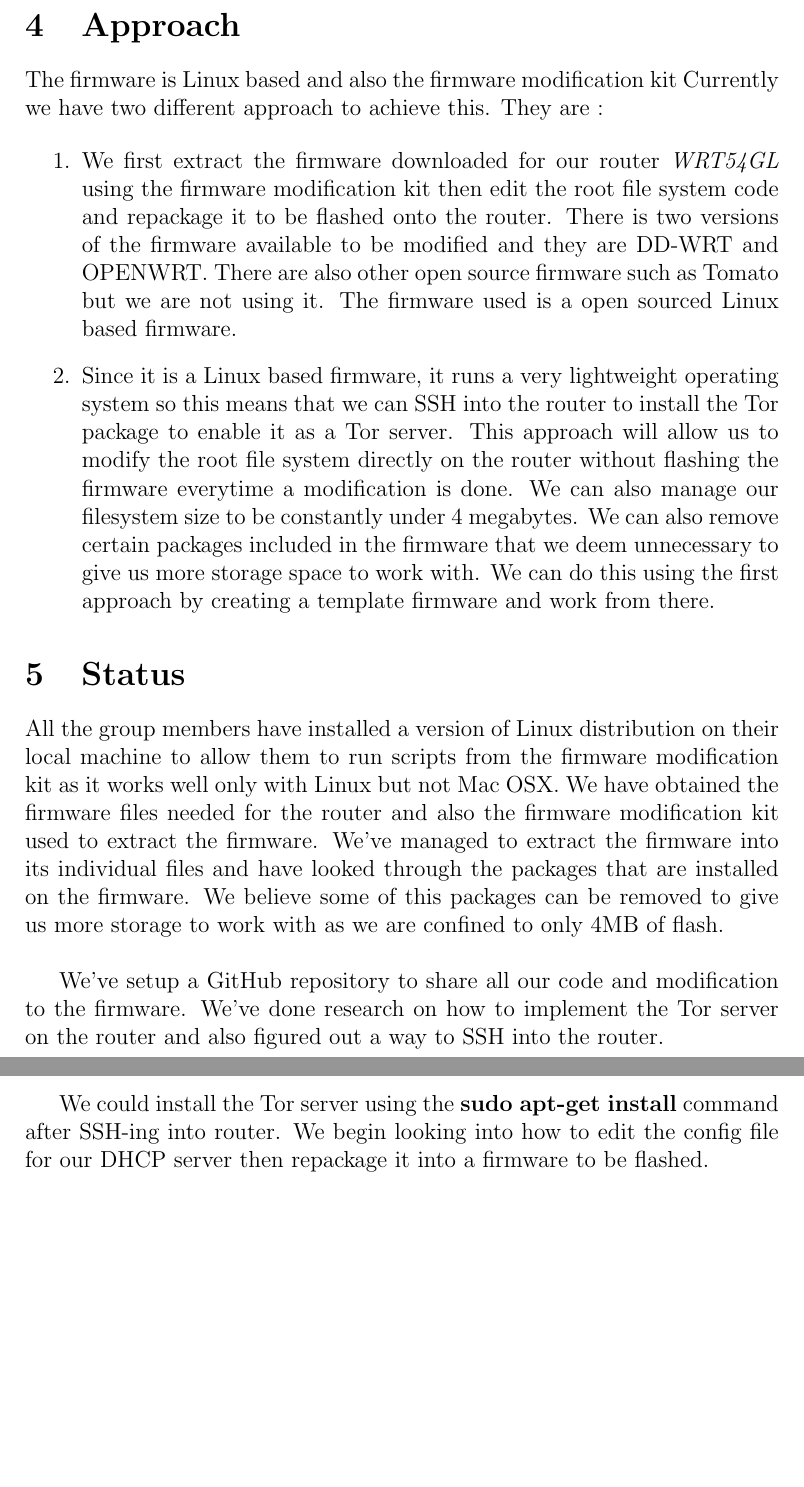
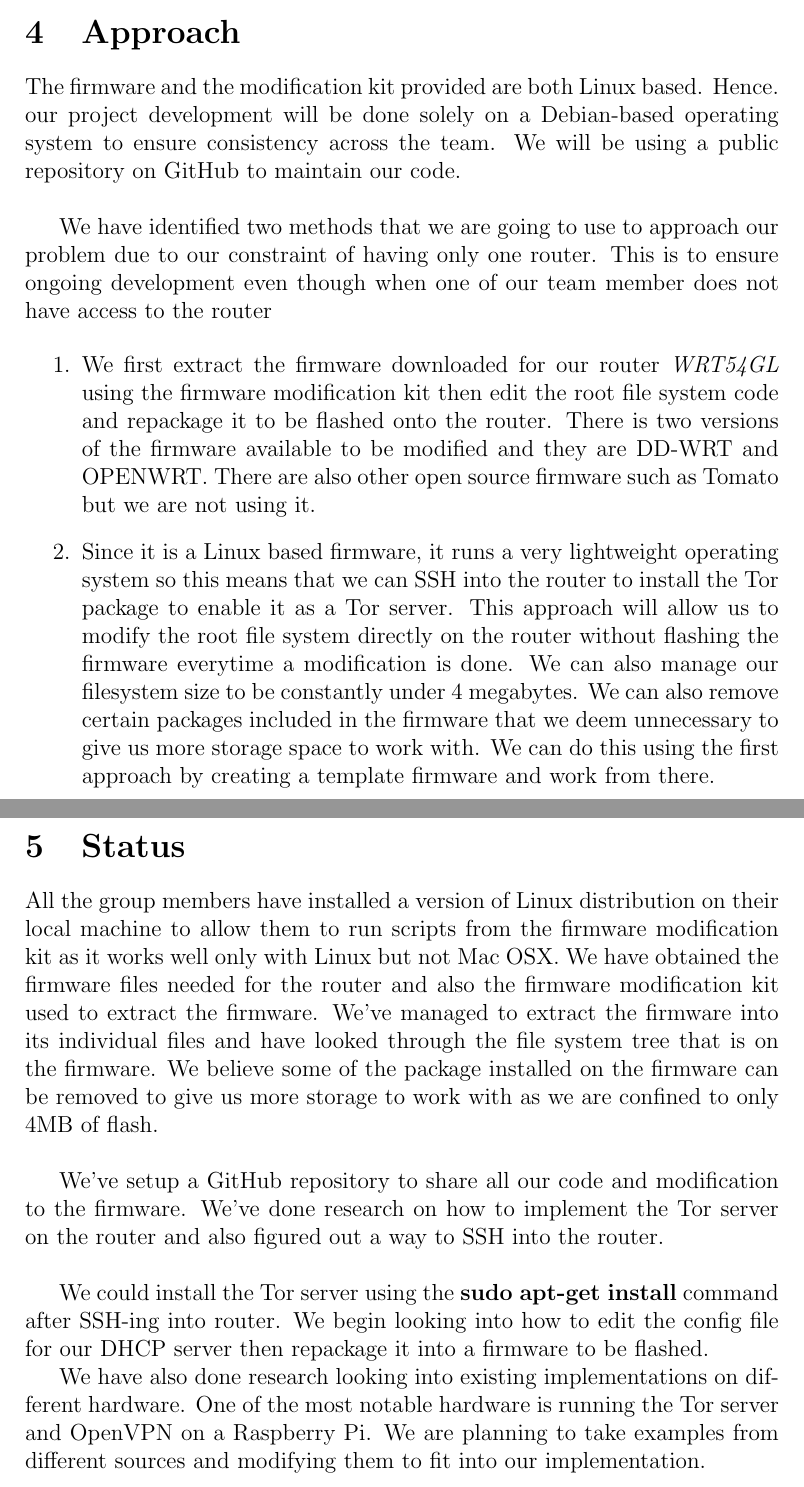
Before and after one commit to gyianz/Tor-WRT54GL, a LaTeX document (Project Plan.tex): two parts of pages 2 and 3 of 3, joined at a grey line, cut so that both start at the same text, the shorter picture padded with empty space. Compiled offline with pdfLaTeX.

Commit message:
Edited project plan file to include more information on our current progress

```diff
--- a/Project Plan.tex
+++ b/Project Plan.tex
@@ -26,12 +26,14 @@
 
 	\section{Approach}
 
-	The firmware is Linux based and also the firmware modification kit
-	Currently we have two different approach to achieve this. They are :
+	The firmware and the modification kit provided are both Linux based. Hence. our project development will be done solely on a Debian-based operating system to ensure consistency across the team. We will be using a public repository on GitHub to maintain our code.\newline
+
+	We have identified two methods that we are going to use to approach our problem due to our constraint of having only one router. This is to ensure ongoing development even though when one of our team member does not have access to the router
 
 	\begin{enumerate}
-		\item  We first extract the firmware downloaded for our router \emph{WRT54GL} using the firmware modification kit then edit the root file system code and repackage it to be flashed onto the router. There is two versions of the firmware available to be modified and they are DD-WRT and OPENWRT. There are also other open source firmware such as Tomato but we are not using it. The firmware used is a open sourced Linux based firmware.
+		\item  We first extract the firmware downloaded for our router \emph{WRT54GL} using the firmware modification kit then edit the root file system code and repackage it to be flashed onto the router. There is two versions of the firmware available to be modified and they are DD-WRT and OPENWRT. There are also other open source firmware such as Tomato but we are not using it.
 
 		\item Since it is a Linux based firmware, it runs a very lightweight operating system so this means that we can SSH into the router to install the Tor package to enable it as a Tor server. This approach will allow us to modify the root file system directly on the router without flashing the firmware everytime a modification is done. We can also manage our filesystem size to be constantly under 4 megabytes. We can also remove certain packages included in the firmware that we deem unnecessary to give us more storage space to work with. We can do this using the first approach by creating a template firmware and work from there.
+
 	\end{enumerate}
 
@@ -38,9 +41,11 @@
 	\section{Status}
 
-	All the group members have installed a version of Linux distribution on their local machine to allow them to run scripts from the firmware modification kit as it works well only with Linux but not Mac OSX. We have obtained the firmware files needed for the router and also the firmware modification kit used to extract the firmware. We've managed to extract the firmware into its individual files and have looked through the packages that are installed on the firmware. We believe some of this packages can be removed to give us more storage to work with as we are confined to only 4MB of flash.\newline
+	All the group members have installed a version of Linux distribution on their local machine to allow them to run scripts from the firmware modification kit as it works well only with Linux but not Mac OSX. We have obtained the firmware files needed for the router and also the firmware modification kit used to extract the firmware. We've managed to extract the firmware into its individual files and have looked through the file system tree that is on the firmware. We believe some of the package installed on the firmware can be removed to give us more storage to work with as we are confined to only 4MB of flash.\newline
 
 	We've setup a GitHub repository to share all our code and modification to the firmware. We've done research on how to implement the Tor server on the router and also figured out a way to SSH into the router. \newline
 
 	We could install the Tor server using the \textbf{sudo apt-get install} command after SSH-ing into router. We begin looking into how to edit the config file for our DHCP server then repackage it into a firmware to be flashed.
 
+	We have also done research looking into existing implementations on different hardware. One of the most notable hardware is running the Tor server and OpenVPN on a Raspberry Pi. We are planning to take examples from different sources and modifying them to fit into our implementation.
+
 \end{document}
```
Also changed, not shown: Project Plan.tex (7 more changed lines).
